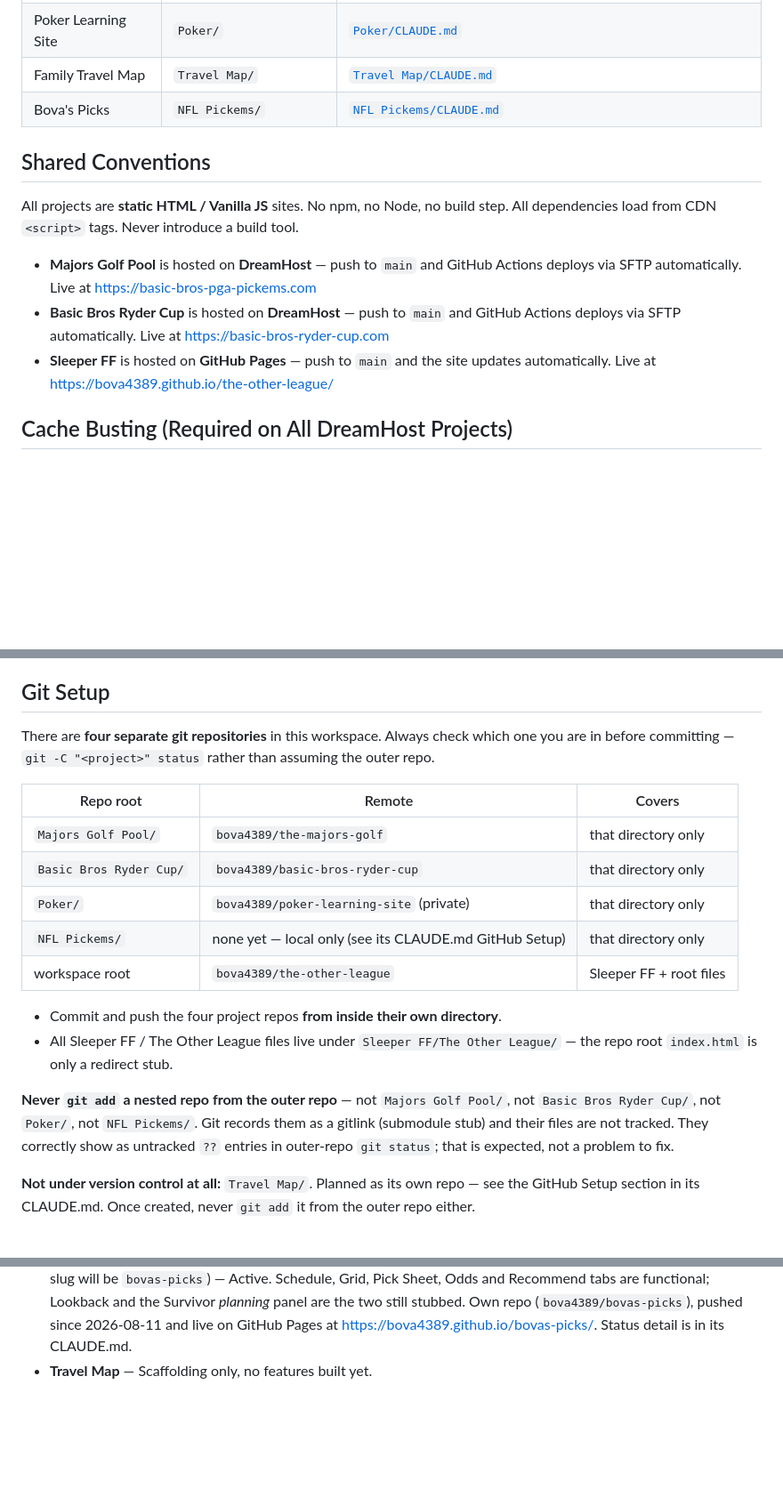
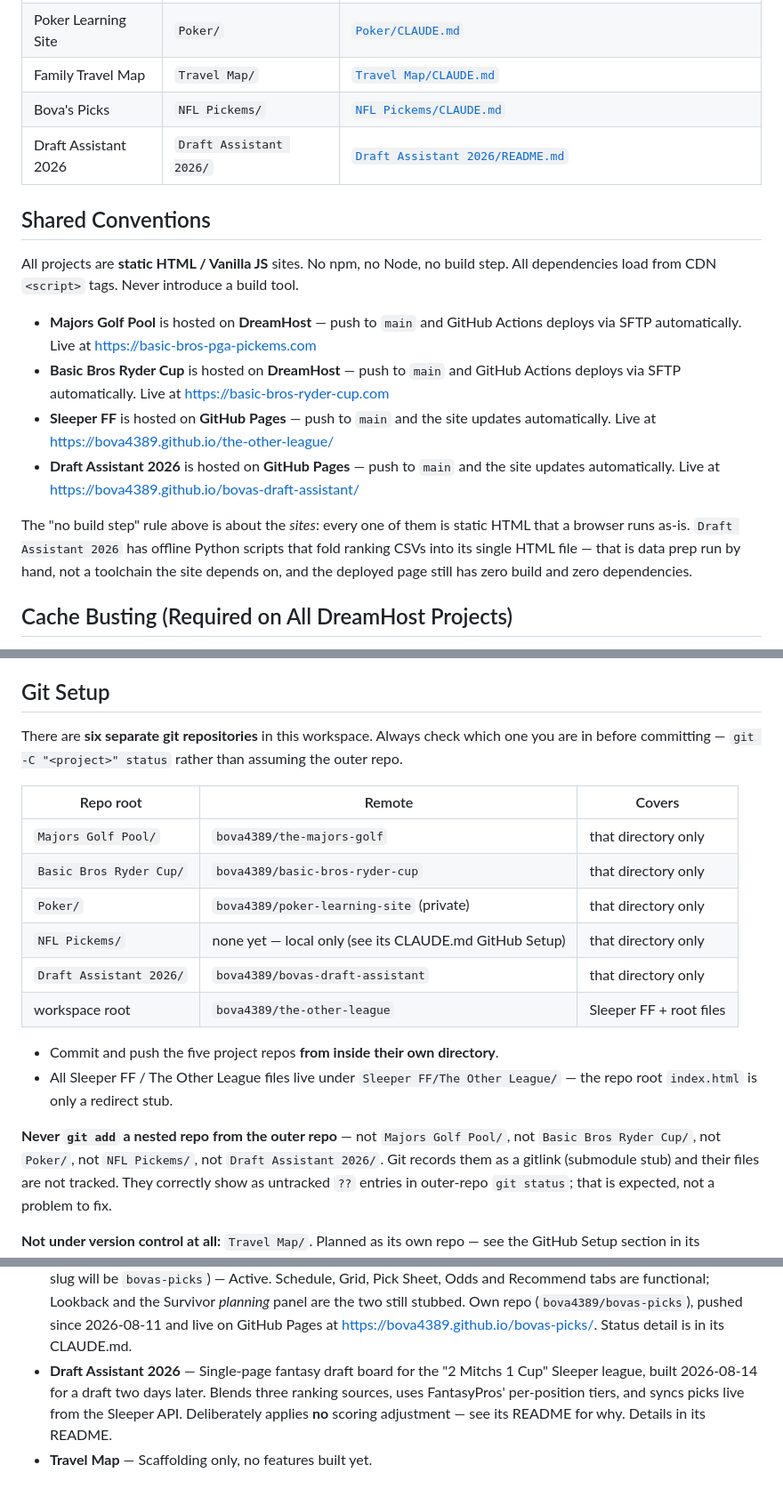
Before and after one commit to bova4389/the-other-league, a Markdown page: CLAUDE.md, 3 parts joined by grey strips. Shown at 89% size. Rendered like a GitHub page; blank space fills up the shorter version.

Commit message:
docs: add Draft Assistant 2026 to the workspace index
New project with its own repo (bova4389/bovas-draft-assistant), live on GitHub
Pages. Adds it to the project table, the git-setup table and the nested-repo
warning, and corrects the repo counts from four to six.

Also clarifies that the "no build step" rule is about the deployed sites: this
project's Python scripts are offline data prep, not a toolchain the page needs.

Co-Authored-By: Claude Opus 5 <noreply@anthropic.com>

```diff
--- a/CLAUDE.md
+++ b/CLAUDE.md
@@ -14,6 +14,7 @@ Independent projects live here. Each has its own detailed CLAUDE.md — read it
 | Poker Learning Site | `Poker/` | [`Poker/CLAUDE.md`](Poker/CLAUDE.md) |
 | Family Travel Map | `Travel Map/` | [`Travel Map/CLAUDE.md`](Travel%20Map/CLAUDE.md) |
 | Bova's Picks | `NFL Pickems/` | [`NFL Pickems/CLAUDE.md`](NFL%20Pickems/CLAUDE.md) |
+| Draft Assistant 2026 | `Draft Assistant 2026/` | [`Draft Assistant 2026/README.md`](Draft%20Assistant%202026/README.md) |
 
 ## Shared Conventions
 
@@ -22,6 +23,12 @@ All projects are **static HTML / Vanilla JS** sites. No npm, no Node, no build s
 - **Majors Golf Pool** is hosted on **DreamHost** — push to `main` and GitHub Actions deploys via SFTP automatically. Live at https://basic-bros-pga-pickems.com
 - **Basic Bros Ryder Cup** is hosted on **DreamHost** — push to `main` and GitHub Actions deploys via SFTP automatically. Live at https://basic-bros-ryder-cup.com
 - **Sleeper FF** is hosted on **GitHub Pages** — push to `main` and the site updates automatically. Live at https://bova4389.github.io/the-other-league/
+- **Draft Assistant 2026** is hosted on **GitHub Pages** — push to `main` and the site updates automatically. Live at https://bova4389.github.io/bovas-draft-assistant/
+
+The "no build step" rule above is about the *sites*: every one of them is static HTML that a
+browser runs as-is. `Draft Assistant 2026` has offline Python scripts that fold ranking CSVs
+into its single HTML file — that is data prep run by hand, not a toolchain the site depends
+on, and the deployed page still has zero build and zero dependencies.
 
 ## Cache Busting (Required on All DreamHost Projects)
 
@@ -93,7 +100,7 @@ These layers together ensure users — especially on Safari mobile — always se
 
 ## Git Setup
 
-There are **four separate git repositories** in this workspace. Always check which one you
+There are **six separate git repositories** in this workspace. Always check which one you
 are in before committing — `git -C "<project>" status` rather than assuming the outer repo.
 
 | Repo root | Remote | Covers |
@@ -102,13 +109,14 @@ are in before committing — `git -C "<project>" status` rather than assuming th
 | `Basic Bros Ryder Cup/` | `bova4389/basic-bros-ryder-cup` | that directory only |
 | `Poker/` | `bova4389/poker-learning-site` (private) | that directory only |
 | `NFL Pickems/` | none yet — local only (see its CLAUDE.md GitHub Setup) | that directory only |
+| `Draft Assistant 2026/` | `bova4389/bovas-draft-assistant` | that directory only |
 | workspace root | `bova4389/the-other-league` | Sleeper FF + root files |
 
-- Commit and push the four project repos **from inside their own directory**.
+- Commit and push the five project repos **from inside their own directory**.
 - All Sleeper FF / The Other League files live under `Sleeper FF/The Other League/` — the repo root `index.html` is only a redirect stub.
 
 **Never `git add` a nested repo from the outer repo** — not `Majors Golf Pool/`, not
-`Basic Bros Ryder Cup/`, not `Poker/`, not `NFL Pickems/`. Git records them as a gitlink (submodule
+`Basic Bros Ryder Cup/`, not `Poker/`, not `NFL Pickems/`, not `Draft Assistant 2026/`. Git records them as a gitlink (submodule
 stub) and their files are not tracked. They correctly show as untracked `??` entries in outer-repo
 `git status`; that is expected, not a problem to fix.
 
@@ -147,4 +155,8 @@ one orientation line each; if you need to correct project status, edit the proje
   stubbed. Own repo (`bova4389/bovas-picks`), pushed since
   2026-08-11 and live on GitHub Pages at https://bova4389.github.io/bovas-picks/. Status detail is
   in its CLAUDE.md.
+- **Draft Assistant 2026** — Single-page fantasy draft board for the "2 Mitchs 1 Cup" Sleeper
+  league, built 2026-08-14 for a draft two days later. Blends three ranking sources, uses
+  FantasyPros' per-position tiers, and syncs picks live from the Sleeper API. Deliberately
+  applies **no** scoring adjustment — see its README for why. Details in its README.
 - **Travel Map** — Scaffolding only, no features built yet.
```
